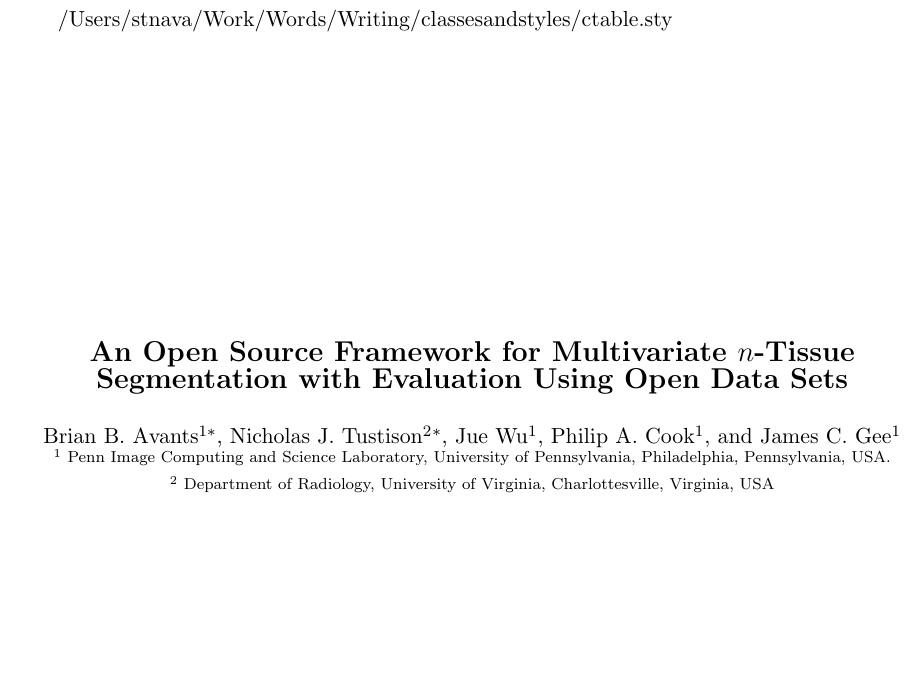
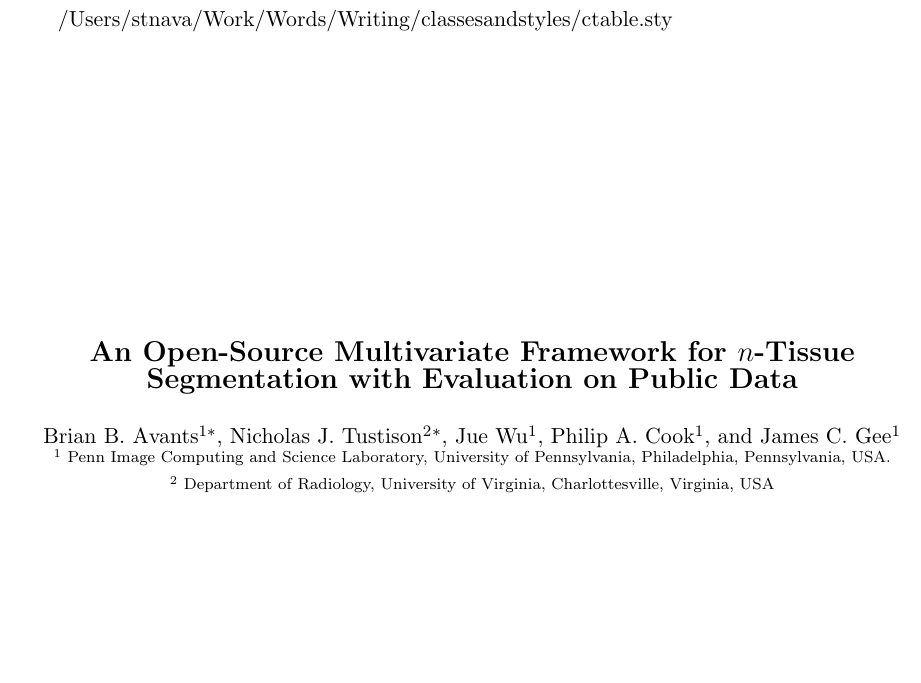
Before and after one commit to vfonov/mincANTS, a LaTeX paper (Documentation/atropos/atropos.tex): part of page 1 of 27, cut so that both start at the same text. Compiled offline with pdfLaTeX.

Commit message:
ENH: title change
git-svn-id: https://advants.svn.sourceforge.net/svnroot/advants@715 fd2da0a4-d968-48df-9cb5-d8c496287cbf

```diff
--- a/Documentation/atropos/atropos.tex
+++ b/Documentation/atropos/atropos.tex
@@ -190,8 +190,8 @@
 \vspace*{5cm}
 
 \begin{center}
-{\Large \bf An Open Source Framework for Multivariate $n$-Tissue
-  Segmentation with Evaluation Using Open Data Sets} \\
+{\Large \bf An Open-Source Multivariate Framework for $n$-Tissue
+  Segmentation with Evaluation on Public Data} \\
 \vspace*{0.5cm}
 {\normalsize Brian B.~Avants$^{1*}$,  Nicholas J.~Tustison$^2$%
 \symbolfootnote[1]{
```
